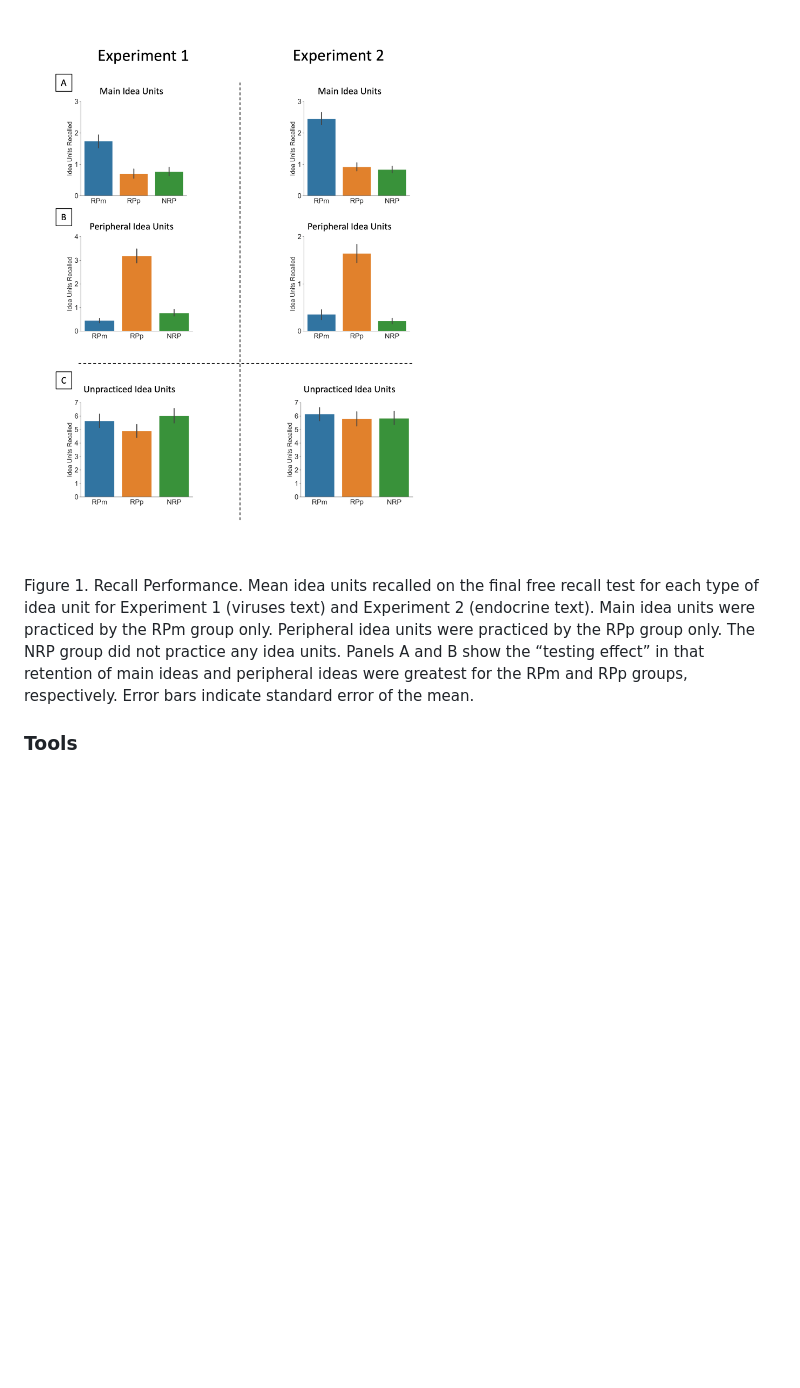
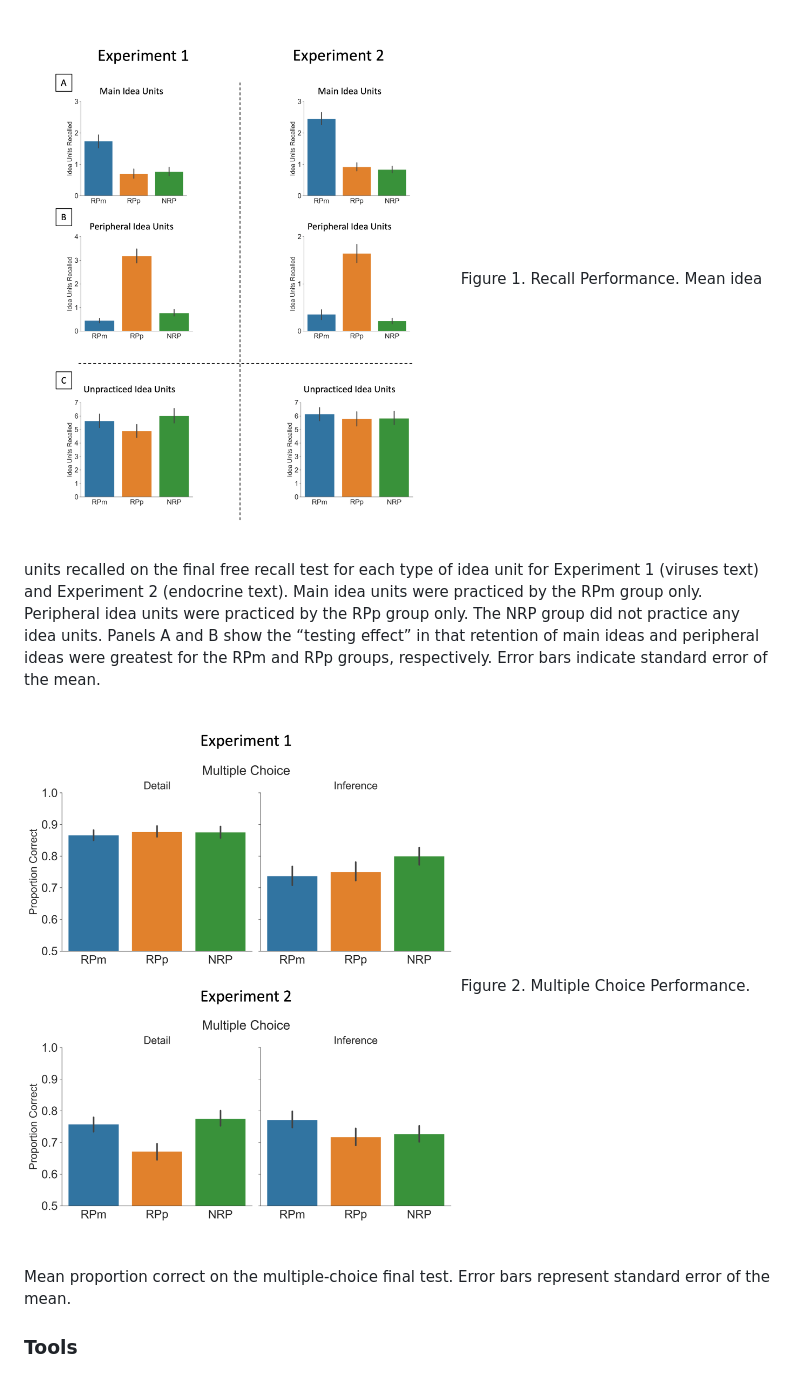
Before and after one commit to wbreilly/selective_retrieval_practice_science_texts, a Markdown page: README.md, the part around the change. Drawn GitHub-style; pictures changed too: figures/mc_figure.png (added); blank space fills up the shorter version.

Commit message:
add figure 2

```diff
--- a/README.md
+++ b/README.md
@@ -25,9 +25,10 @@ This repository includes the scripts used to munge, analyze, and visualize the d
 ### Figures
 
 ![Figure 1](figures/recall_figure.png)
-
 Figure 1. Recall Performance. Mean idea units recalled on the final free recall test for each type of idea unit for Experiment 1 (viruses text) and Experiment 2 (endocrine text). Main idea units were practiced by the RPm group only. Peripheral idea units were practiced by the RPp group only. The NRP group did not practice any idea units. Panels A and B show the “testing effect” in that retention of main ideas and peripheral ideas were greatest for the RPm and RPp groups, respectively. Error bars indicate standard error of the mean.
 
+![Figure 2](figures/mc_figure.png)
+Figure 2. Multiple Choice Performance. Mean proportion correct on the multiple-choice final test. Error bars represent standard error of the mean.
 
 
 
```
